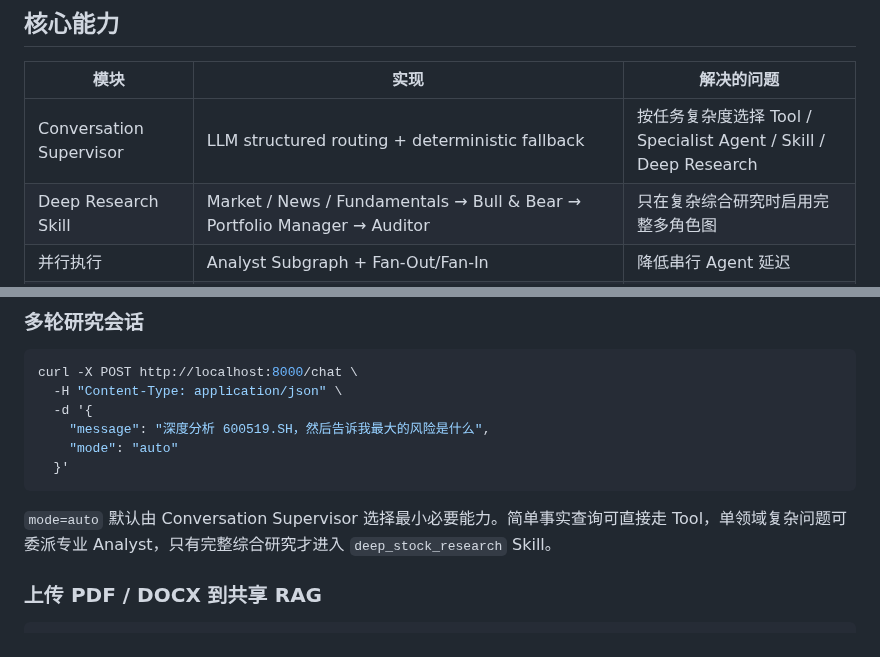
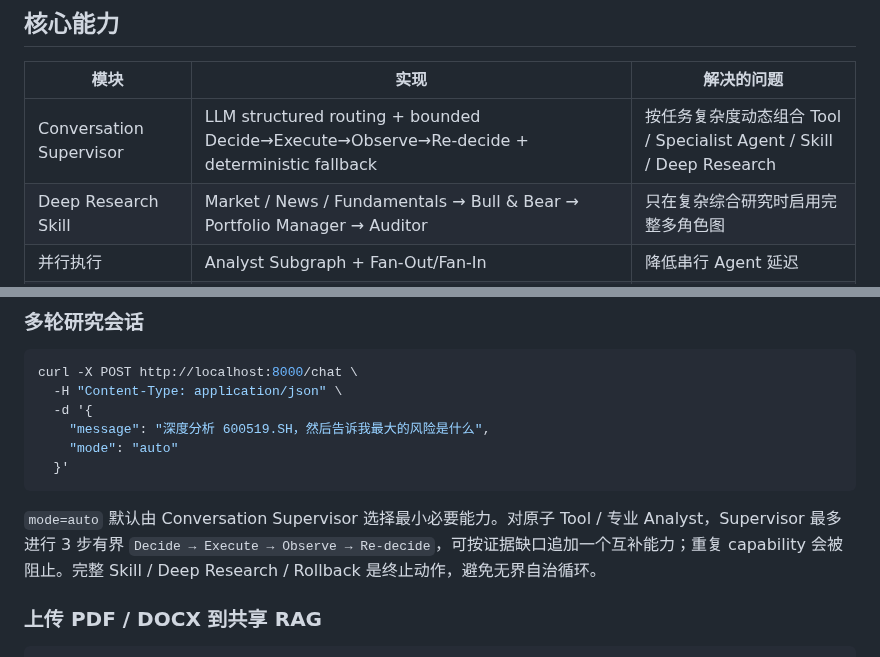
Before and after one commit to wyh22/multi-agent-trading, a Markdown page: README.md, 2 parts joined by grey strips. Rendered like a GitHub page.

Commit message:
docs: explain bounded supervisor decision loop

````diff
--- a/README.md
+++ b/README.md
@@ -32,7 +32,7 @@
 
 | 模块 | 实现 | 解决的问题 |
 | --- | --- | --- |
-| Conversation Supervisor | LLM structured routing + deterministic fallback | 按任务复杂度选择 Tool / Specialist Agent / Skill / Deep Research |
+| Conversation Supervisor | LLM structured routing + bounded Decide→Execute→Observe→Re-decide + deterministic fallback | 按任务复杂度动态组合 Tool / Specialist Agent / Skill / Deep Research |
 | Deep Research Skill | Market / News / Fundamentals → Bull & Bear → Portfolio Manager → Auditor | 只在复杂综合研究时启用完整多角色图 |
 | 并行执行 | Analyst Subgraph + Fan-Out/Fan-In | 降低串行 Agent 延迟 |
 | Claim-aware Context | FACT / CALCULATION / INFERENCE / CONDITIONAL + deterministic budget compression | 减少重复上下文，并防止推断/条件情景被升级为事实 |
@@ -261,7 +261,7 @@ curl -X POST http://localhost:8000/chat \
   }'
 ```
 
-`mode=auto` 默认由 Conversation Supervisor 选择最小必要能力。简单事实查询可直接走 Tool，单领域复杂问题可委派专业 Analyst，只有完整综合研究才进入 `deep_stock_research` Skill。
+`mode=auto` 默认由 Conversation Supervisor 选择最小必要能力。对原子 Tool / 专业 Analyst，Supervisor 最多进行 3 步有界 `Decide → Execute → Observe → Re-decide`，可按证据缺口追加一个互补能力；重复 capability 会被阻止。完整 Skill / Deep Research / Rollback 是终止动作，避免无界自治循环。
 
 ### 上传 PDF / DOCX 到共享 RAG
 
````
